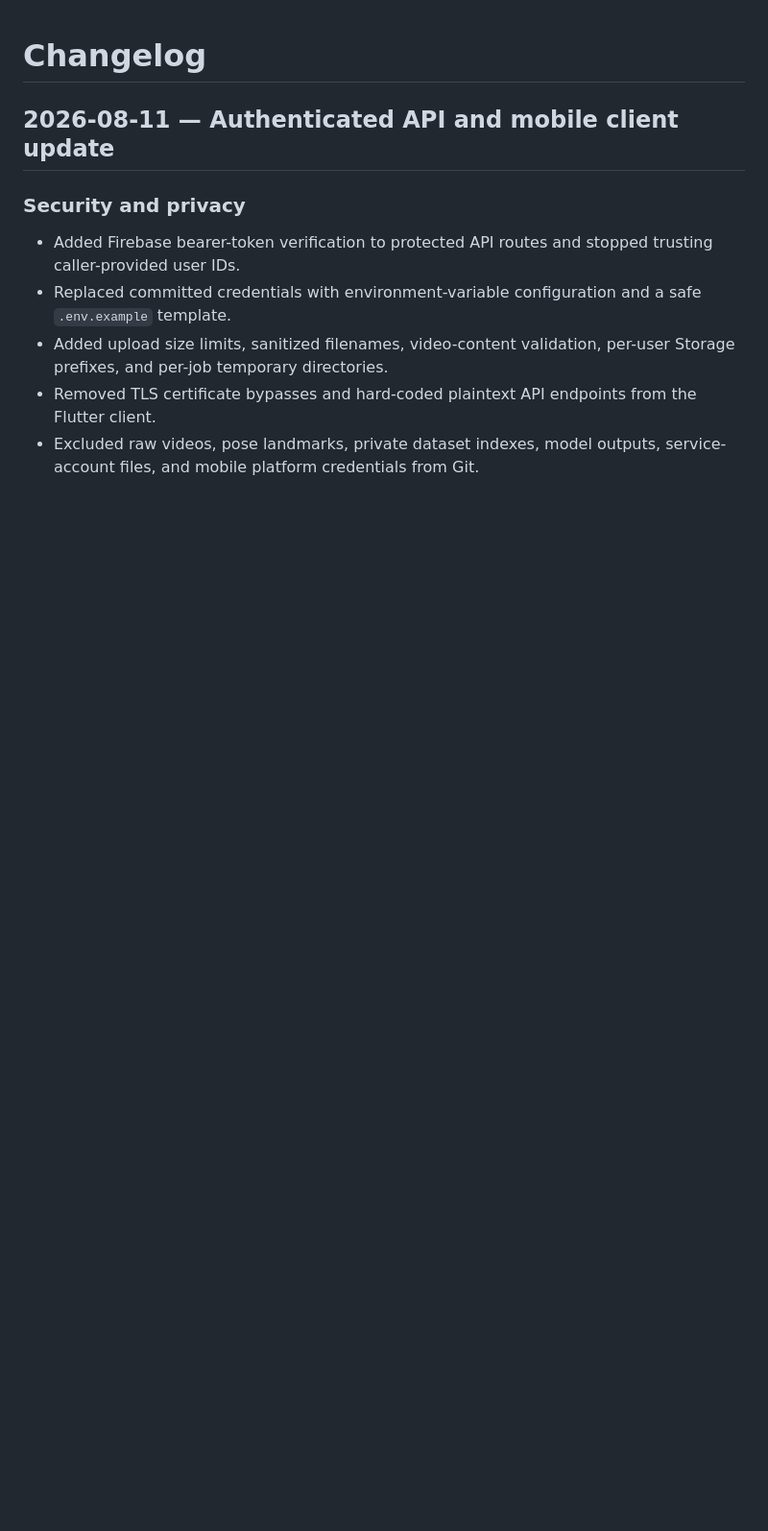
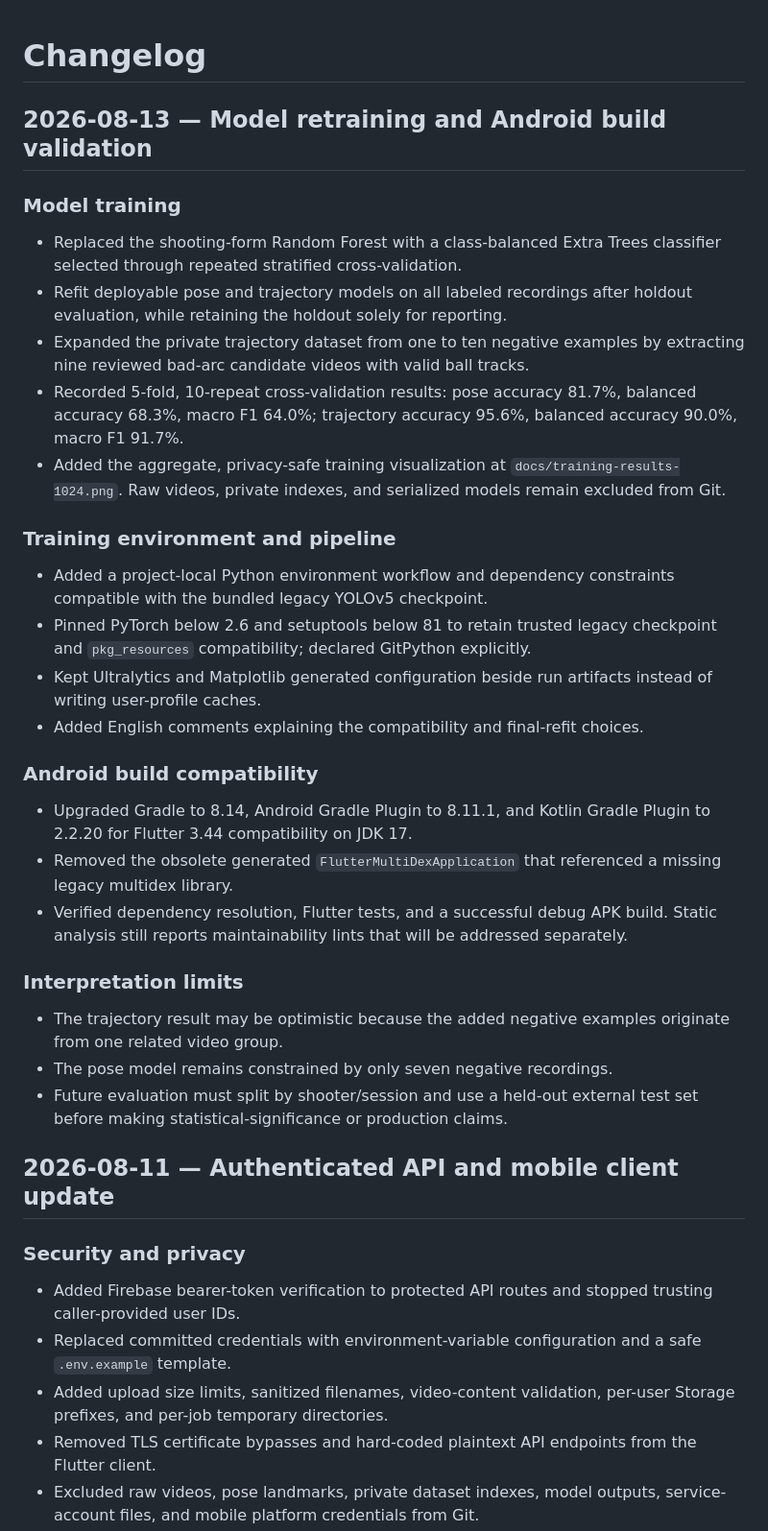
Before and after one commit to peter8614/sharp-shooter, a Markdown page: CHANGELOG.md, the part around the change. Shown: that part at 96% size. Drawn GitHub-style; blank space fills up the shorter version.

```diff
--- a/CHANGELOG.md
+++ b/CHANGELOG.md
@@ -1,4 +1,49 @@
 # Changelog
+
+## 2026-08-13 — Model retraining and Android build validation
+
+### Model training
+
+- Replaced the shooting-form Random Forest with a class-balanced Extra Trees
+  classifier selected through repeated stratified cross-validation.
+- Refit deployable pose and trajectory models on all labeled recordings after
+  holdout evaluation, while retaining the holdout solely for reporting.
+- Expanded the private trajectory dataset from one to ten negative examples by
+  extracting nine reviewed bad-arc candidate videos with valid ball tracks.
+- Recorded 5-fold, 10-repeat cross-validation results: pose accuracy 81.7%,
+  balanced accuracy 68.3%, macro F1 64.0%; trajectory accuracy 95.6%, balanced
+  accuracy 90.0%, macro F1 91.7%.
+- Added the aggregate, privacy-safe training visualization at
+  `docs/training-results-1024.png`. Raw videos, private indexes, and serialized
+  models remain excluded from Git.
+
+### Training environment and pipeline
+
+- Added a project-local Python environment workflow and dependency constraints
+  compatible with the bundled legacy YOLOv5 checkpoint.
+- Pinned PyTorch below 2.6 and setuptools below 81 to retain trusted legacy
+  checkpoint and `pkg_resources` compatibility; declared GitPython explicitly.
+- Kept Ultralytics and Matplotlib generated configuration beside run artifacts
+  instead of writing user-profile caches.
+- Added English comments explaining the compatibility and final-refit choices.
+
+### Android build compatibility
+
+- Upgraded Gradle to 8.14, Android Gradle Plugin to 8.11.1, and Kotlin Gradle
+  Plugin to 2.2.20 for Flutter 3.44 compatibility on JDK 17.
+- Removed the obsolete generated `FlutterMultiDexApplication` that referenced a
+  missing legacy multidex library.
+- Verified dependency resolution, Flutter tests, and a successful debug APK
+  build. Static analysis still reports maintainability lints that will be
+  addressed separately.
+
+### Interpretation limits
+
+- The trajectory result may be optimistic because the added negative examples
+  originate from one related video group.
+- The pose model remains constrained by only seven negative recordings.
+- Future evaluation must split by shooter/session and use a held-out external
+  test set before making statistical-significance or production claims.
 
 ## 2026-08-11 — Authenticated API and mobile client update
 
```
Also changed, not shown: README.md (+14 -1 lines), docs/training-results-1024.png (added), 9 other files.
